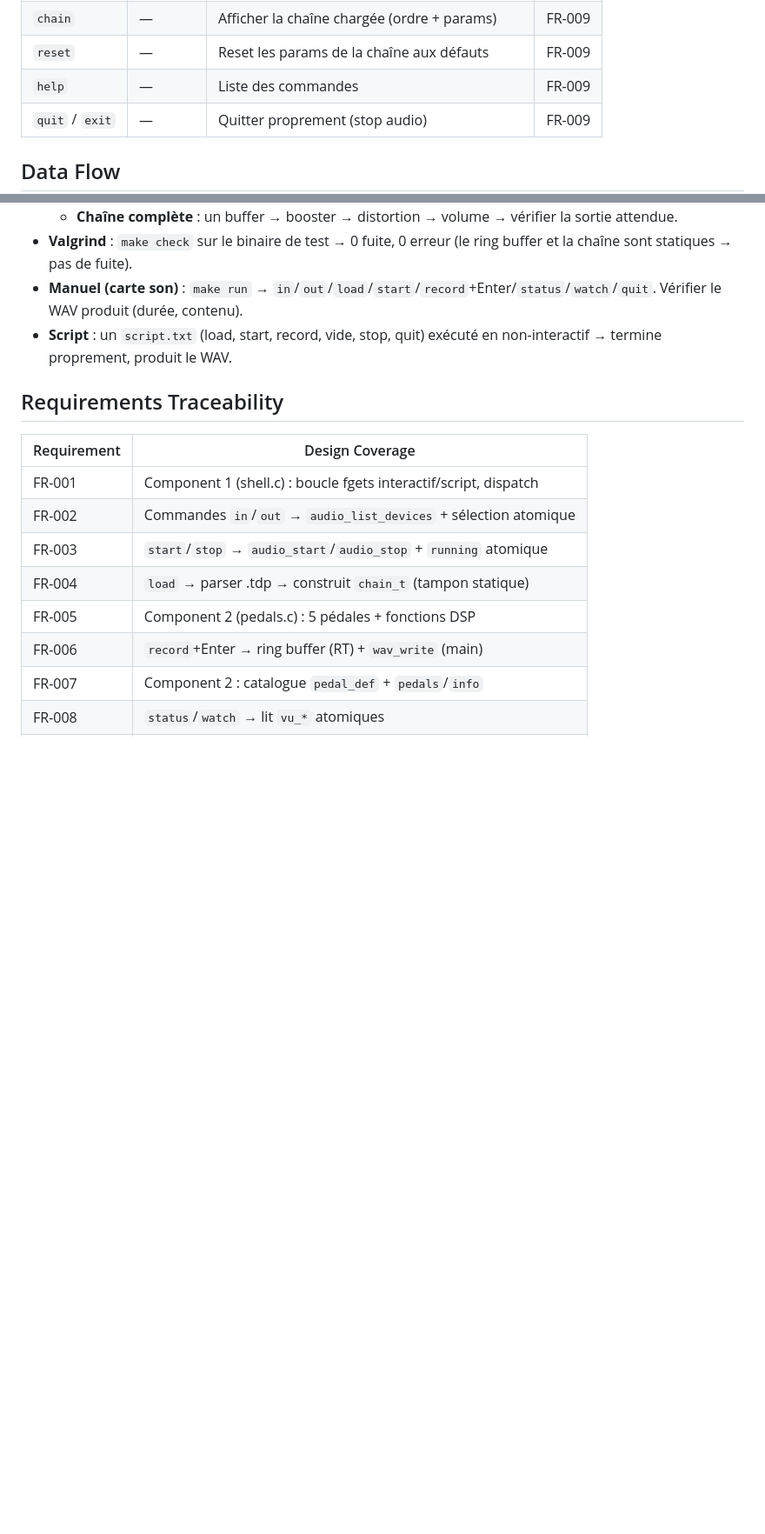
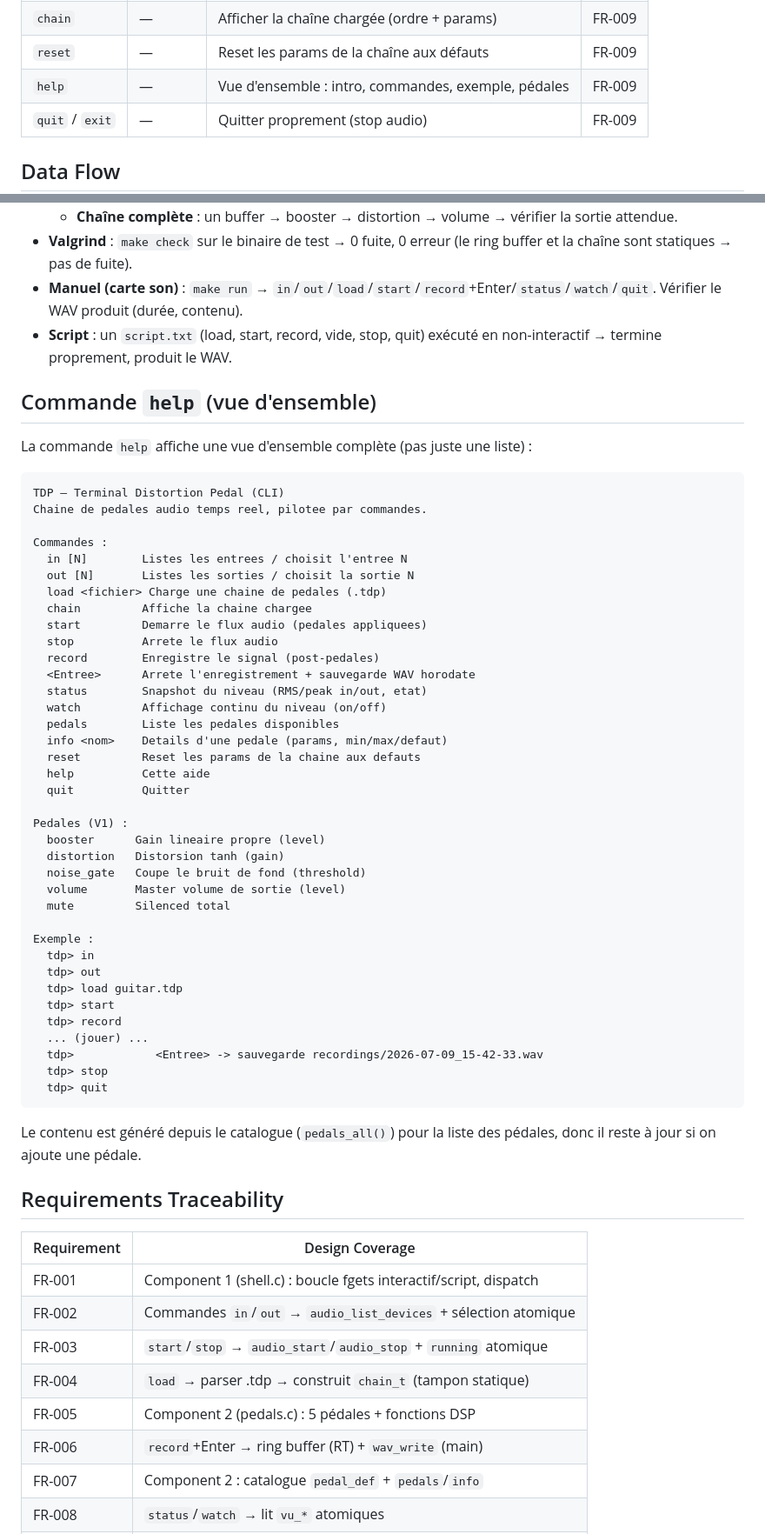
Before and after one commit to chemlavictor/pedalboard-tui, a Markdown page: .specs/tdp-cli/design.md, 2 parts joined by grey strips. Shown at 87% size. GitHub-like rendering; blank space fills up the shorter version.

Commit message:
Spec tdp-cli : help = vue d'ensemble (intro + commandes + exemple + pedales)
- FR-009 : help affiche une vue d'ensemble (pas juste une liste)
- design : section 'Commande help' avec le contenu exact (intro,
  commandes avec description, liste des pedales depuis pedals_all(),
  exemple de session load->start->record->quit)
- task 2.1 : help complet dans le shell

````diff
--- a/.specs/tdp-cli/design.md
+++ b/.specs/tdp-cli/design.md
@@ -114,7 +114,7 @@ TDP CLI est une application C11 à deux threads qui remplace le TUI par un **she
 | `info` | `nom` | Détails d'une pédale (params, min/max/défaut) | FR-007 |
 | `chain` | — | Afficher la chaîne chargée (ordre + params) | FR-009 |
 | `reset` | — | Reset les params de la chaîne aux défauts | FR-009 |
-| `help` | — | Liste des commandes | FR-009 |
+| `help` | — | Vue d'ensemble : intro, commandes, exemple, pédales | FR-009 |
 | `quit` / `exit` | — | Quitter proprement (stop audio) | FR-009 |
 
 ## Data Flow
@@ -151,8 +151,53 @@ TDP CLI est une application C11 à deux threads qui remplace le TUI par un **she
 - **Manuel (carte son)** : `make run` → `in`/`out`/`load`/`start`/`record`+Enter/`status`/`watch`/`quit`. Vérifier le WAV produit (durée, contenu).
 - **Script** : un `script.txt` (load, start, record, vide, stop, quit) exécuté en non-interactif → termine proprement, produit le WAV.
 
+## Commande `help` (vue d'ensemble)
+
+La commande `help` affiche une vue d'ensemble complète (pas juste une liste) :
+
+```
+TDP — Terminal Distortion Pedal (CLI)
+Chaine de pedales audio temps reel, pilotee par commandes.
+
+Commandes :
+  in [N]        Listes les entrees / choisit l'entree N
+  out [N]       Listes les sorties / choisit la sortie N
+  load <fichier> Charge une chaine de pedales (.tdp)
+  chain         Affiche la chaine chargee
+  start         Demarre le flux audio (pedales appliquees)
+  stop          Arrete le flux audio
+  record        Enregistre le signal (post-pedales)
+  <Entree>      Arrete l'enregistrement + sauvegarde WAV horodate
+  status        Snapshot du niveau (RMS/peak in/out, etat)
+  watch         Affichage continu du niveau (on/off)
+  pedals        Liste les pedales disponibles
+  info <nom>    Details d'une pedale (params, min/max/defaut)
+  reset         Reset les params de la chaine aux defauts
+  help          Cette aide
+  quit          Quitter
+
+Pedales (V1) :
+  booster      Gain lineaire propre (level)
+  distortion   Distorsion tanh (gain)
+  noise_gate   Coupe le bruit de fond (threshold)
+  volume       Master volume de sortie (level)
+  mute         Silenced total
+
+Exemple :
+  tdp> in
+  tdp> out
+  tdp> load guitar.tdp
+  tdp> start
+  tdp> record
+  ... (jouer) ...
+  tdp>            <Entree> -> sauvegarde recordings/2026-07-09_15-42-33.wav
+  tdp> stop
+  tdp> quit
+```
+
+Le contenu est généré depuis le catalogue (`pedals_all()`) pour la liste des pédales, donc il reste à jour si on ajoute une pédale.
+
 ## Requirements Traceability
-
 | Requirement | Design Coverage |
 |-------------|-----------------|
 | FR-001 | Component 1 (shell.c) : boucle fgets interactif/script, dispatch |
````
Also changed, not shown: .specs/tdp-cli/requirements.md (+6 -1 lines), .specs/tdp-cli/tasks.md (+2 -2 lines).
